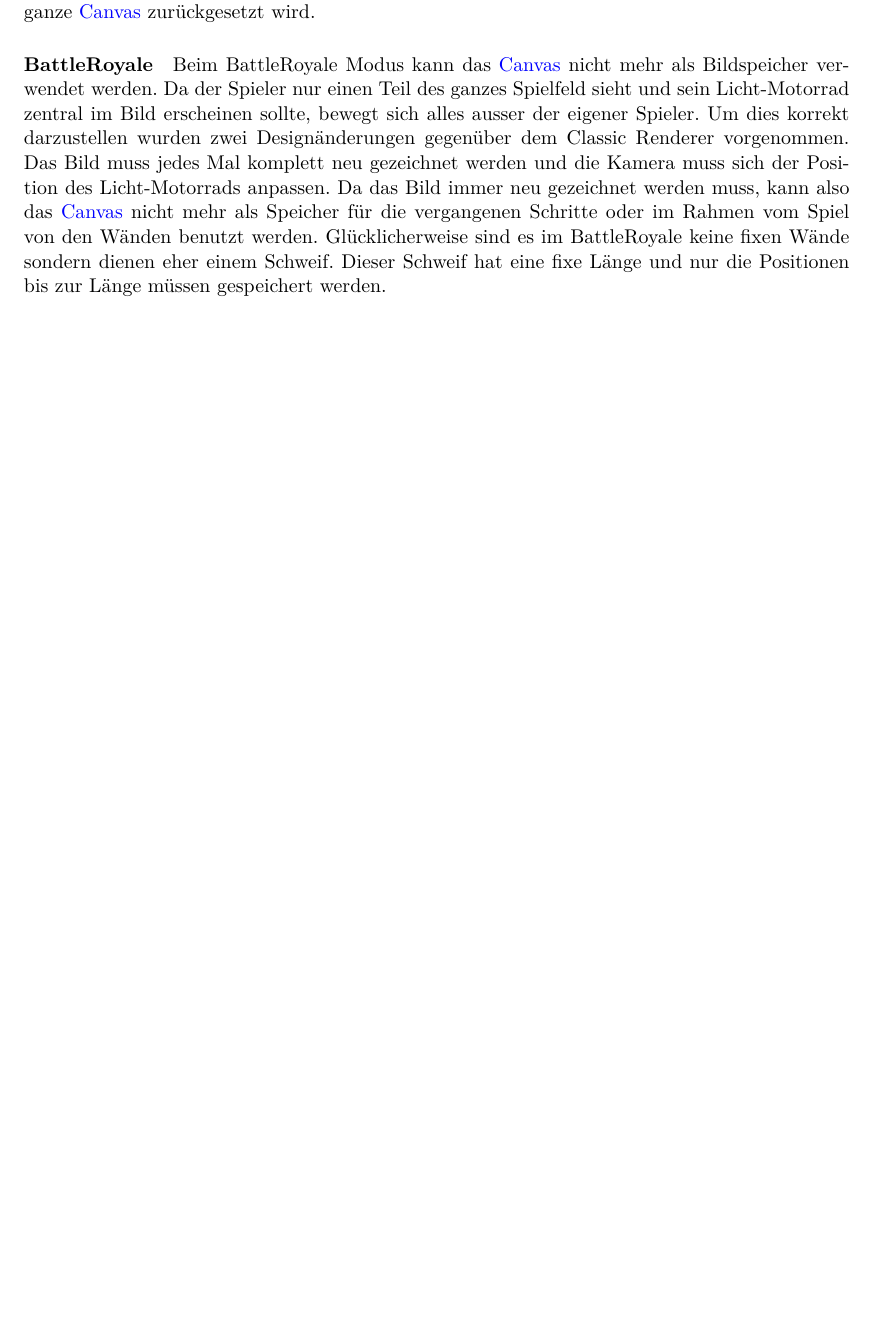
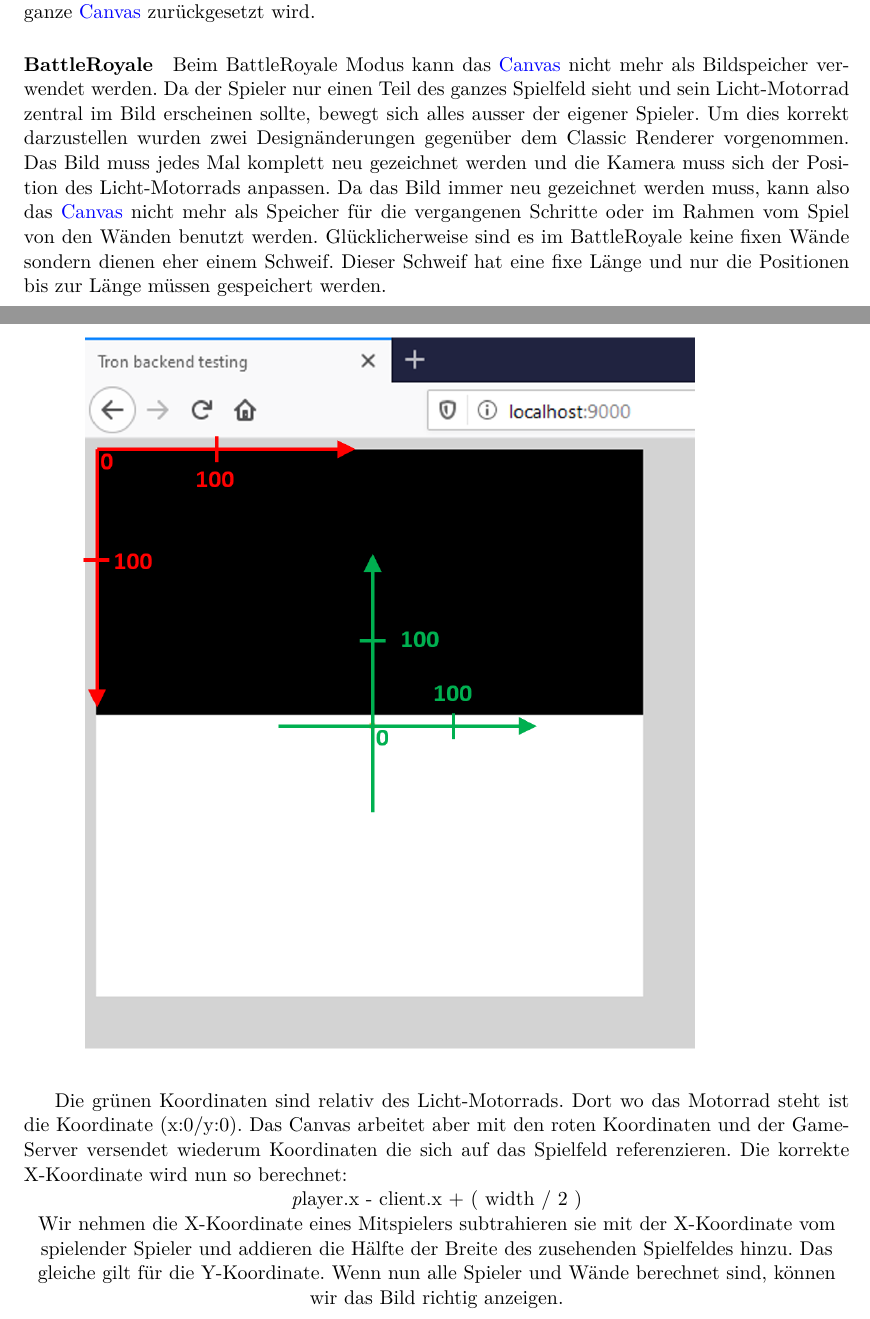
Before and after one commit to 22phuber/tron-light-cycles, a LaTeX document (documents/Schlussbericht/schlussbericht.tex): part of page 18 of 26 before the commit and two parts of pages 18 and 19 of 26 after it, the two joined at a grey line, cut so that both start at the same text, the shorter picture padded with empty space. Compiled offline with pdfLaTeX.

Commit message:
rendering done

```diff
--- a/documents/Schlussbericht/schlussbericht.tex
+++ b/documents/Schlussbericht/schlussbericht.tex
@@ -492,7 +492,13 @@
 
 	\includegraphics[scale=0.5]{figures/battleroyale_rendering_coordinates.png}
 
+	Die grünen Koordinaten sind relativ des Licht-Motorrads. Dort wo das Motorrad steht ist die Koordinate (x:0/y:0). Das Canvas arbeitet aber mit den roten Koordinaten und der GameServer versendet wiederum Koordinaten die sich auf das Spielfeld referenzieren. Die korrekte X-Koordinate wird nun so berechnet:
 
+	\centering \textit player.x - client.x + ( width / 2 )
+
+	Wir nehmen die X-Koordinate eines Mitspielers subtrahieren sie mit der X-Koordinate vom spielender Spieler und addieren die Hälfte der Breite des zusehenden Spielfeldes hinzu. Das gleiche gilt für die Y-Koordinate. Wenn nun alle Spieler und Wände berechnet sind, können wir das Bild richtig anzeigen.
+
+	\centering \includegraphics[scale=0.5]{figures/battleroyale_rendering1.png} \includegraphics[scale=0.5]{figures/battleroyale_rendering2.png}
 
     \subsubsection{User Interface mit React JavaScript library}
 
```
Also changed, not shown: documents/Schlussbericht/figures/battleroyale_rendering1.png (renamed from documents/Schlussbericht/figures/battleroyal_rendering_1.PNG), documents/Schlussbericht/figures/battleroyale_rendering2.png (renamed from documents/Schlussbericht/figures/battleroyal_rendering_2.PNG).
